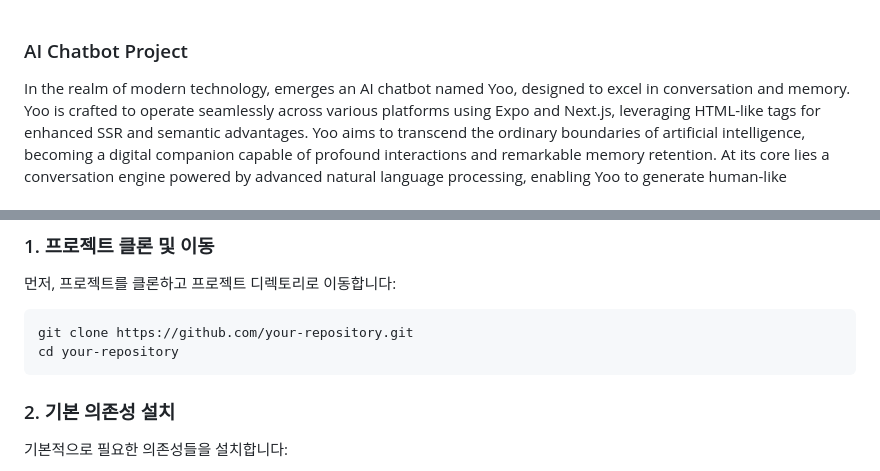
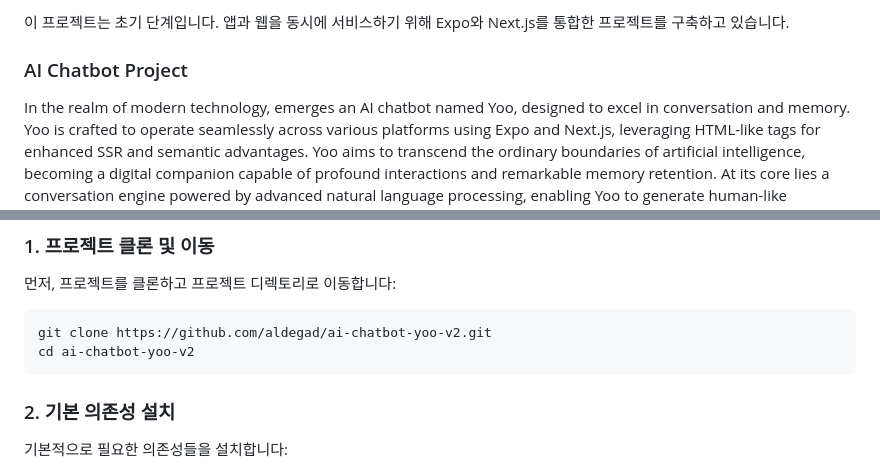
Before and after one commit to aldegad/ai-chatbot-Yoo-v2, a Markdown page: README.md, 2 parts joined by grey strips. Drawn GitHub-style.

````diff
--- a/README.md
+++ b/README.md
@@ -1,3 +1,7 @@
+<div style="background-color: #FFF3CD; padding: 10px; border-radius: 5px;">
+이 프로젝트는 초기 단계입니다. 앱과 웹을 동시에 서비스하기 위해 Expo와 Next.js를 통합한 프로젝트를 구축하고 있습니다.
+</div>
+
 ### AI Chatbot Project
 
 In the realm of modern technology, emerges an AI chatbot named Yoo, designed to excel in conversation and memory. Yoo is crafted to operate seamlessly across various platforms using Expo and Next.js, leveraging HTML-like tags for enhanced SSR and semantic advantages. Yoo aims to transcend the ordinary boundaries of artificial intelligence, becoming a digital companion capable of profound interactions and remarkable memory retention. At its core lies a conversation engine powered by advanced natural language processing, enabling Yoo to generate human-like responses. Complementing this is a sophisticated memory module that recalls previous interactions, adding a personal touch to each conversation. Yoo's interface, built with HTML-like tags, ensures optimal semantics and accessibility, making it an approachable and engaging entity. The synergy of Expo and Next.js provides Yoo with robust cross-platform capabilities and the benefits of server-side rendering, enhancing performance and user experience. Yoo stands as a testament to the fusion of vision, technology, and creativity in AI, continually learning and evolving to redefine digital companionship and set new standards in AI-driven conversations.
@@ -18,8 +22,8 @@ Yoo에 관련된 모든 코드와 자산은 김수홍(nickname: aldegad)에게
 먼저, 프로젝트를 클론하고 프로젝트 디렉토리로 이동합니다:
 
 ```bash
-git clone https://github.com/your-repository.git
-cd your-repository
+git clone https://github.com/aldegad/ai-chatbot-yoo-v2.git
+cd ai-chatbot-yoo-v2
 ```
 
 ### 2. 기본 의존성 설치
````
